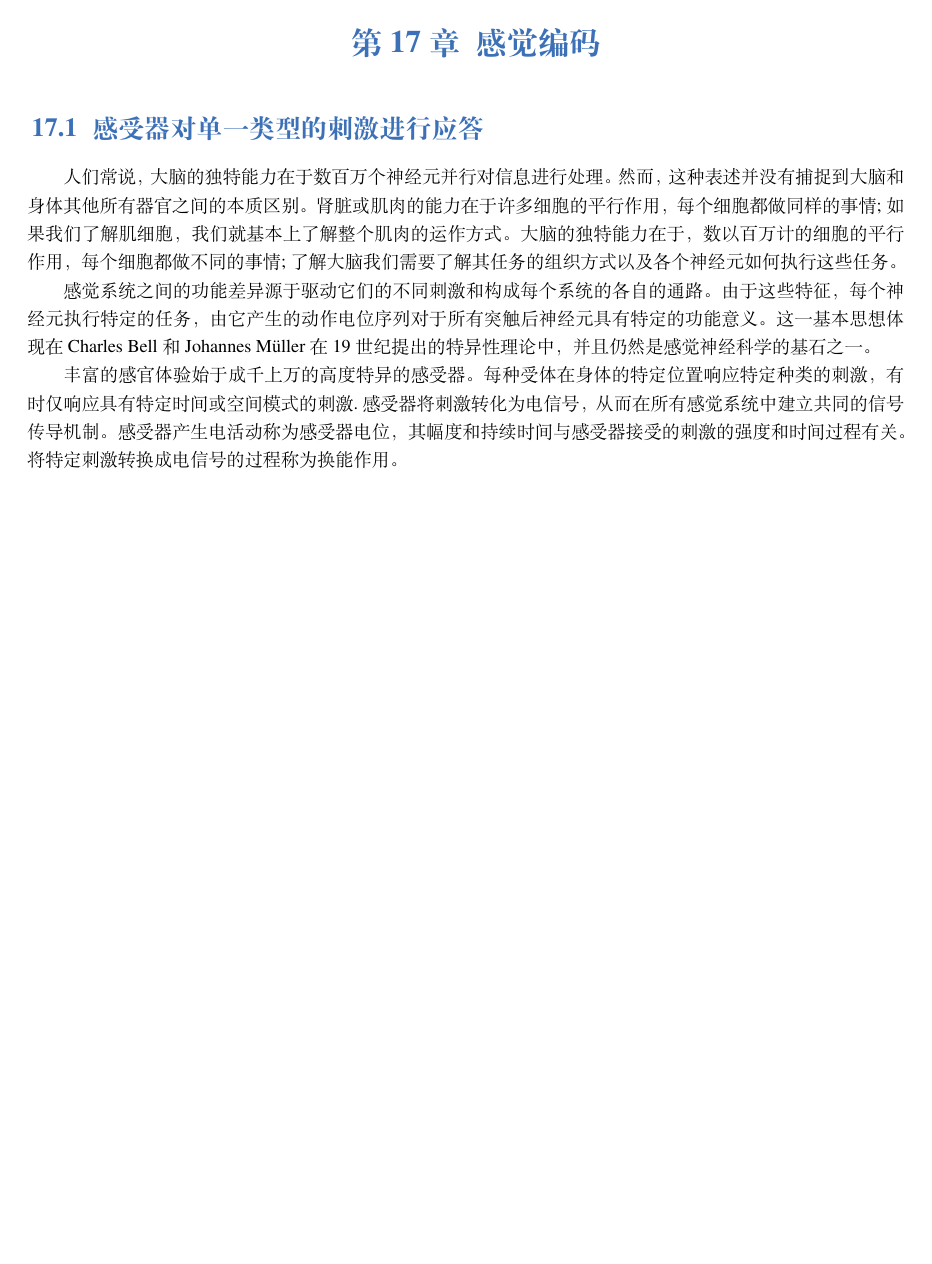
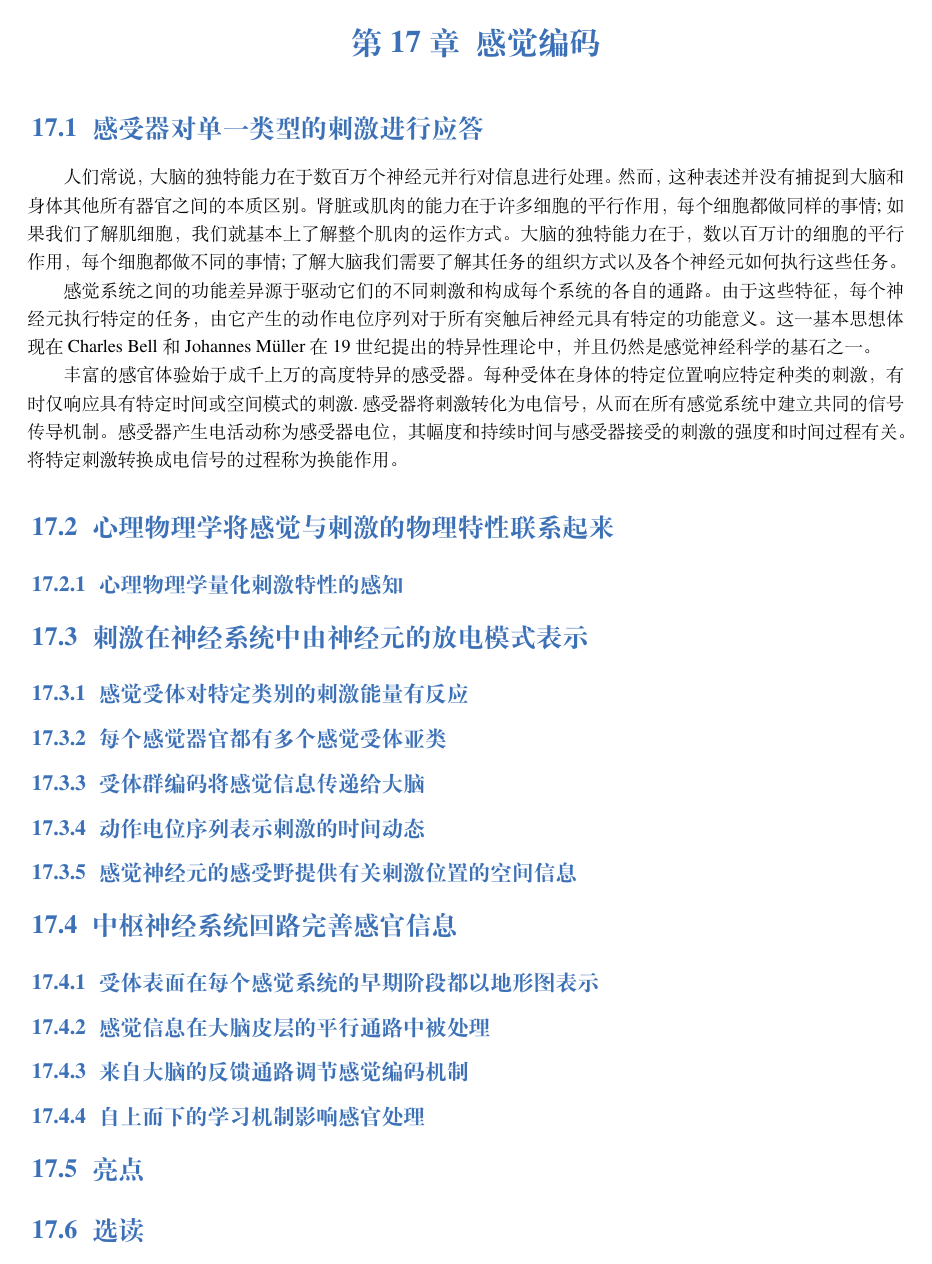
Before and after one commit to OpenHUTB/neuro, a LaTeX book (elegantbook-cn.tex, which reads chap17/chap17.tex): page 42 of 110. Compiled offline with XeLaTeX; a missing font is replaced by an installed copy or a similar font.

Commit message:
整理感觉编码的目录

```diff
--- a/chap17/chap17.tex
+++ b/chap17/chap17.tex
@@ -13,3 +13,44 @@
 感觉系统之间的功能差异源于驱动它们的不同刺激和构成每个系统的各自的通路。由于这些特征，每个神经元执行特定的任务，由它产生的动作电位序列对于所有突触后神经元具有特定的功能意义。这一基本思想体现在Charles Bell和Johannes Müller在19世纪提出的特异性理论中，并且仍然是感觉神经科学的基石之一。
 
 丰富的感官体验始于成千上万的高度特异的感受器。每种受体在身体的特定位置响应特定种类的刺激，有时仅响应具有特定时间或空间模式的刺激.感受器将刺激转化为电信号，从而在所有感觉系统中建立共同的信号传导机制。感受器产生电活动称为感受器电位，其幅度和持续时间与感受器接受的刺激的强度和时间过程有关。将特定刺激转换成电信号的过程称为换能作用。
+
+
+
+\section{心理物理学将感觉与刺激的物理特性联系起来}
+
+
+\subsection{心理物理学量化刺激特性的感知}
+
+
+
+\section{刺激在神经系统中由神经元的放电模式表示}
+
+\subsection{感觉受体对特定类别的刺激能量有反应}
+
+\subsection{每个感觉器官都有多个感觉受体亚类}
+
+
+\subsection{受体群编码将感觉信息传递给大脑}
+
+
+\subsection{动作电位序列表示刺激的时间动态}
+
+\subsection{感觉神经元的感受野提供有关刺激位置的空间信息}
+
+
+
+\section{中枢神经系统回路完善感官信息}
+
+\subsection{受体表面在每个感觉系统的早期阶段都以地形图表示}
+
+
+\subsection{感觉信息在大脑皮层的平行通路中被处理}
+
+\subsection{来自大脑的反馈通路调节感觉编码机制}
+
+\subsection{自上而下的学习机制影响感官处理}
+
+
+\section{亮点}
+
+\section{选读}
```
Also changed, not shown: chap01/chap01.tex (+7 -22 lines).
